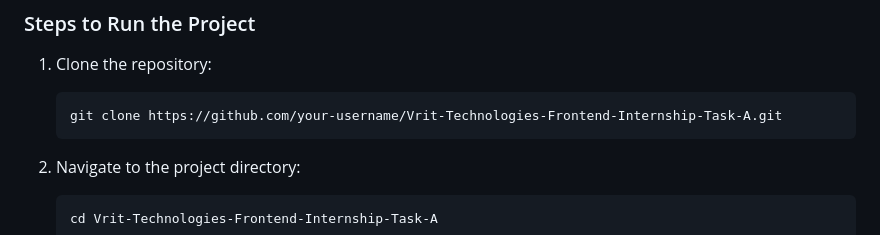
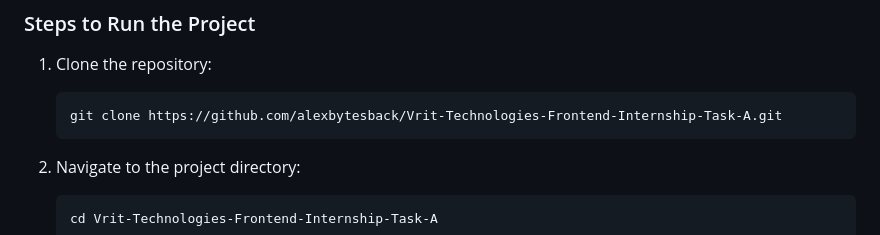
Before and after one commit to alexbytesback/Vrit-Technologies-Frontend-Internship-Task-A, a Markdown page: README.md, the part around the change. Rendered like a GitHub page.

````diff
--- a/README.md
+++ b/README.md
@@ -49,7 +49,7 @@ Ensure you have the following installed on your system:
 ### Steps to Run the Project
 1. Clone the repository:
    ```bash
-   git clone https://github.com/your-username/Vrit-Technologies-Frontend-Internship-Task-A.git
+   git clone https://github.com/alexbytesback/Vrit-Technologies-Frontend-Internship-Task-A.git
    ```
 
 2. Navigate to the project directory:
````
